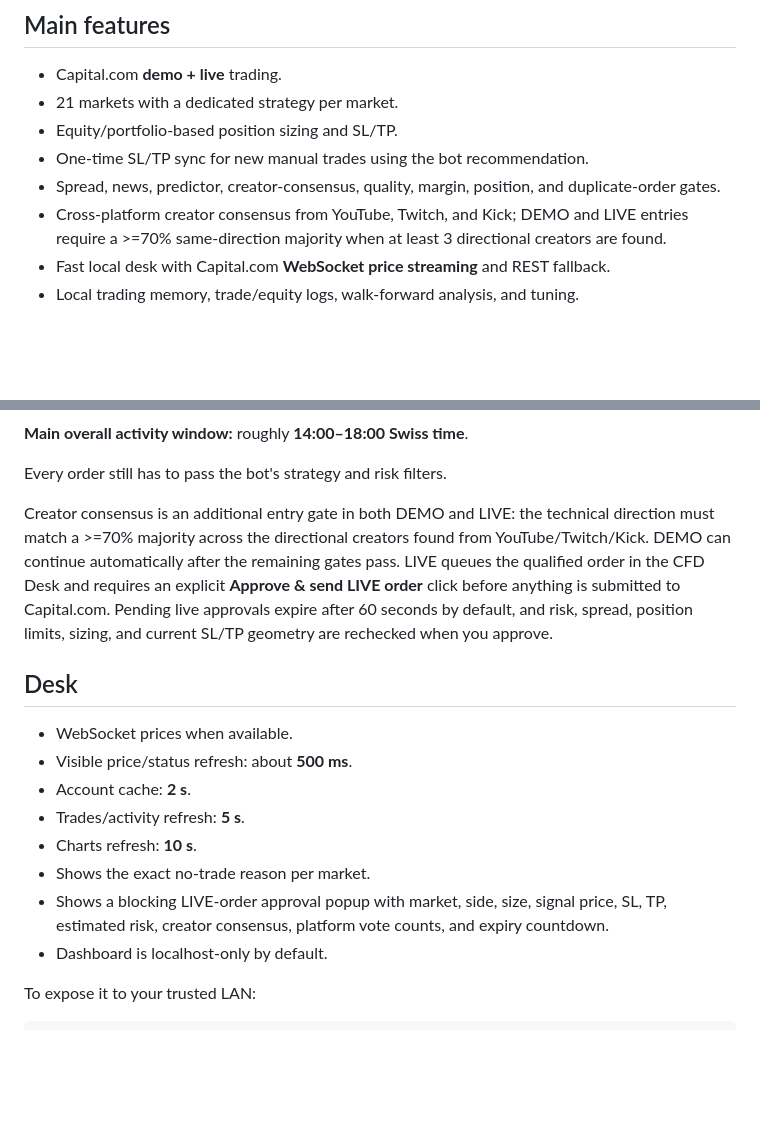
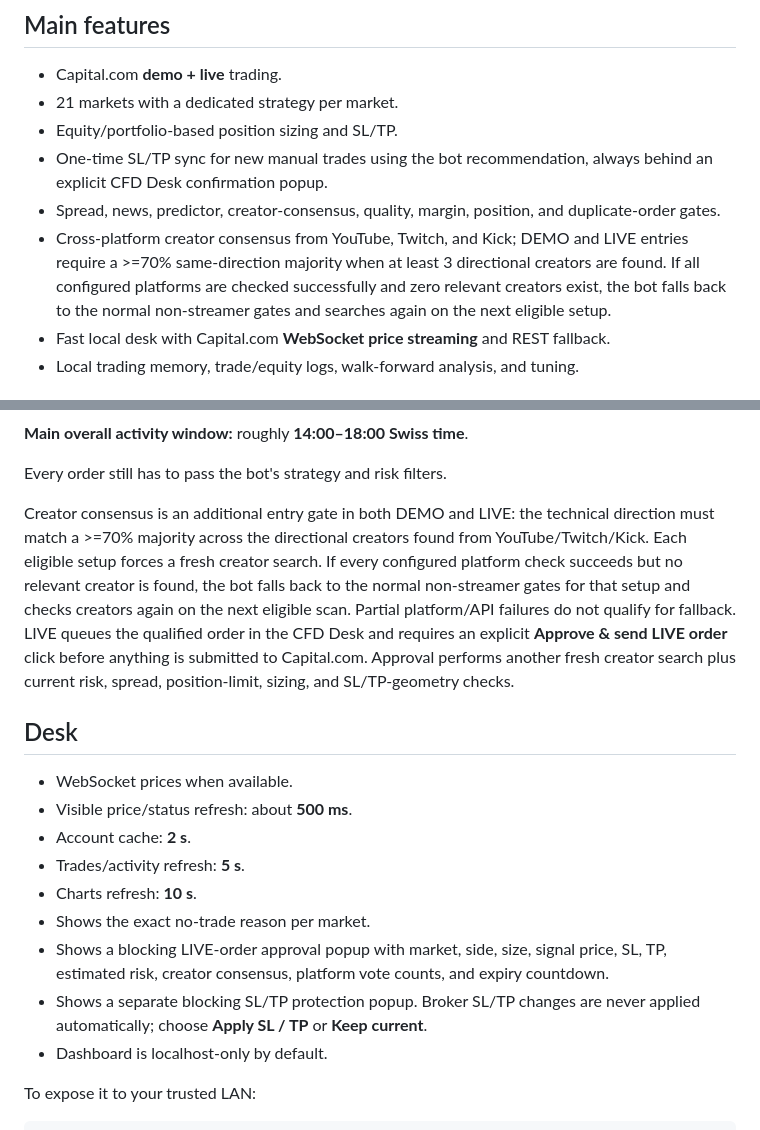
Before and after one commit to bxane-dev/cfd-bot, a Markdown page: README.md, 2 parts joined by grey strips. Rendered like a GitHub page; blank space fills up the shorter version.

Commit message:
Document creator fallback and SL TP confirmation

```diff
--- a/README.md
+++ b/README.md
@@ -11,9 +11,9 @@ Capital.com CFD bot + local trading desk for **21 strategy-mapped markets**.
 - Capital.com **demo + live** trading.
 - 21 markets with a dedicated strategy per market.
 - Equity/portfolio-based position sizing and SL/TP.
-- One-time SL/TP sync for new manual trades using the bot recommendation.
+- One-time SL/TP sync for new manual trades using the bot recommendation, always behind an explicit CFD Desk confirmation popup.
 - Spread, news, predictor, creator-consensus, quality, margin, position, and duplicate-order gates.
-- Cross-platform creator consensus from YouTube, Twitch, and Kick; DEMO and LIVE entries require a >=70% same-direction majority when at least 3 directional creators are found.
+- Cross-platform creator consensus from YouTube, Twitch, and Kick; DEMO and LIVE entries require a >=70% same-direction majority when at least 3 directional creators are found. If all configured platforms are checked successfully and zero relevant creators exist, the bot falls back to the normal non-streamer gates and searches again on the next eligible setup.
 - Fast local desk with Capital.com **WebSocket price streaming** and REST fallback.
 - Local trading memory, trade/equity logs, walk-forward analysis, and tuning.
 
@@ -116,7 +116,7 @@ Times are **Europe/Zurich / Swiss time**. These are the main high-activity windo
 
 Every order still has to pass the bot's strategy and risk filters.
 
-Creator consensus is an additional entry gate in both DEMO and LIVE: the technical direction must match a >=70% majority across the directional creators found from YouTube/Twitch/Kick. DEMO can continue automatically after the remaining gates pass. LIVE queues the qualified order in the CFD Desk and requires an explicit **Approve & send LIVE order** click before anything is submitted to Capital.com. Pending live approvals expire after 60 seconds by default, and risk, spread, position limits, sizing, and current SL/TP geometry are rechecked when you approve.
+Creator consensus is an additional entry gate in both DEMO and LIVE: the technical direction must match a >=70% majority across the directional creators found from YouTube/Twitch/Kick. Each eligible setup forces a fresh creator search. If every configured platform check succeeds but no relevant creator is found, the bot falls back to the normal non-streamer gates for that setup and checks creators again on the next eligible scan. Partial platform/API failures do not qualify for fallback. LIVE queues the qualified order in the CFD Desk and requires an explicit **Approve & send LIVE order** click before anything is submitted to Capital.com. Approval performs another fresh creator search plus current risk, spread, position-limit, sizing, and SL/TP-geometry checks.
 
 ## Desk
 
@@ -127,6 +127,7 @@ Creator consensus is an additional entry gate in both DEMO and LIVE: the technic
 - Charts refresh: **10 s**.
 - Shows the exact no-trade reason per market.
 - Shows a blocking LIVE-order approval popup with market, side, size, signal price, SL, TP, estimated risk, creator consensus, platform vote counts, and expiry countdown.
+- Shows a separate blocking SL/TP protection popup. Broker SL/TP changes are never applied automatically; choose **Apply SL / TP** or **Keep current**.
 - Dashboard is localhost-only by default.
 
 To expose it to your trusted LAN:
```
